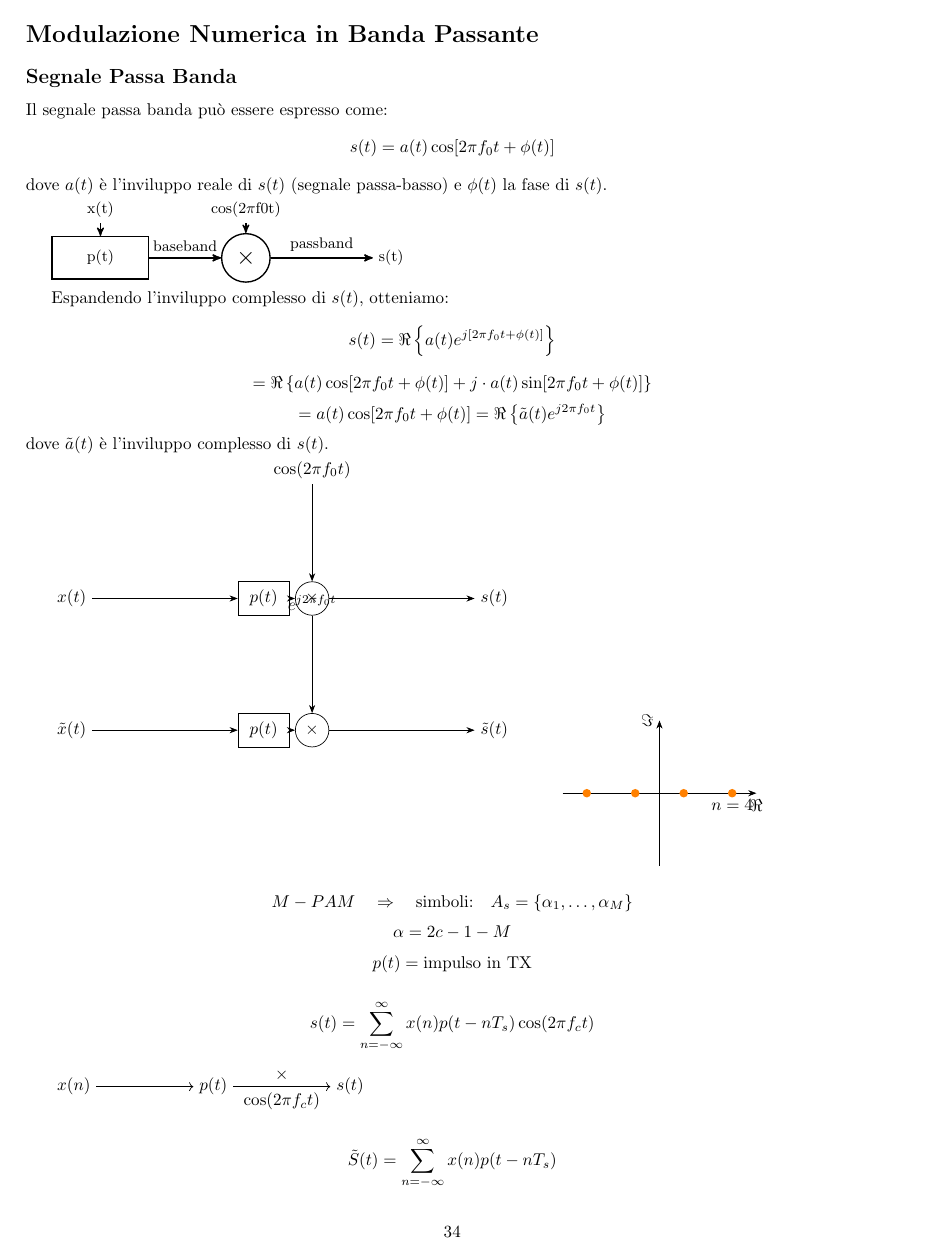
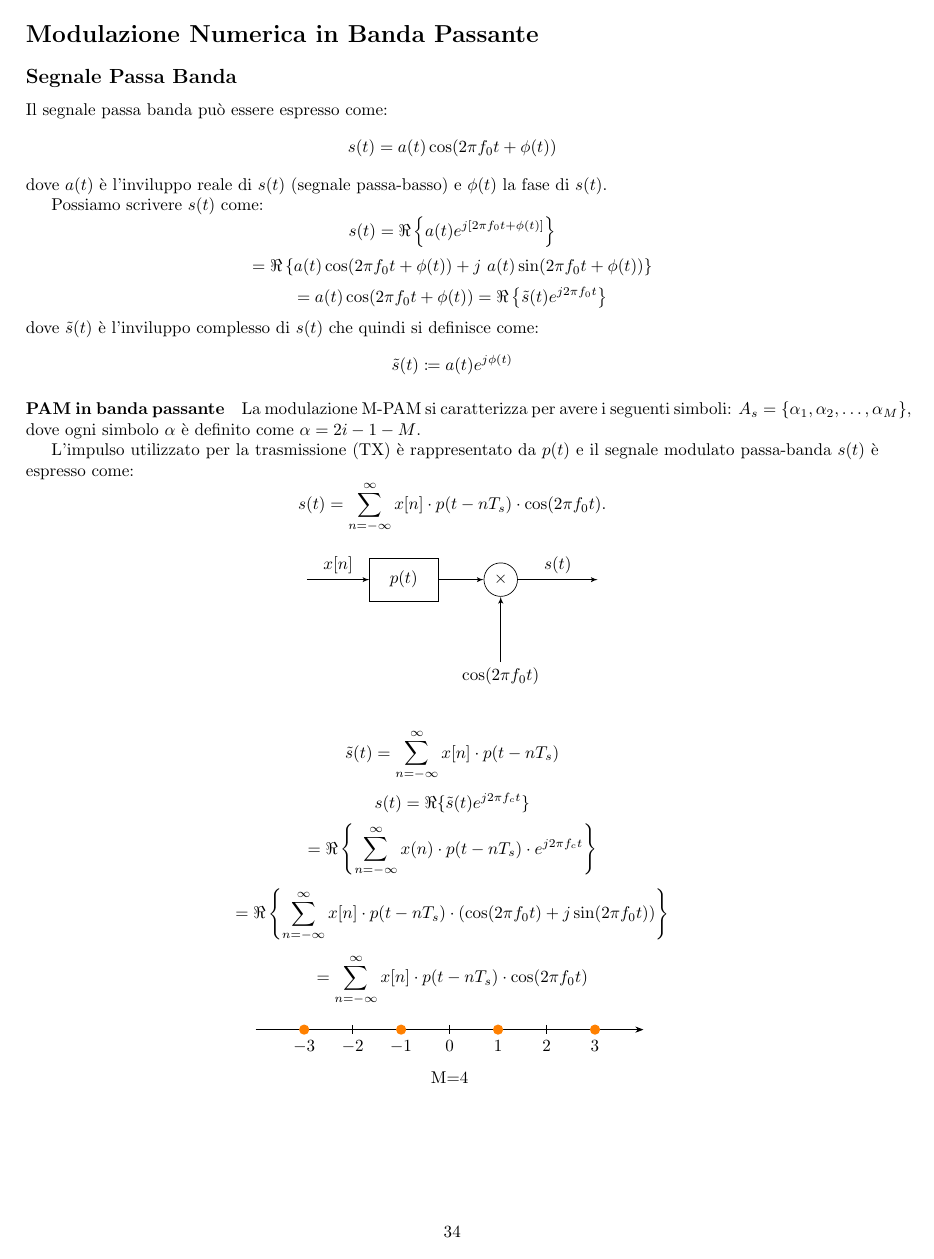
Before and after one commit to leonardogiovannoni/communications-notes, a LaTeX document (main.tex, which reads sections/modulazione_numerica_in_banda_passante.tex): page 34 of 37 before the commit and page 34 of 36 after it. Compiled offline with pdfLaTeX.

Commit message:
added banda passante

```diff
--- a/sections/modulazione_numerica_in_banda_passante.tex
+++ b/sections/modulazione_numerica_in_banda_passante.tex
@@ -4,108 +4,90 @@
 
 Il segnale passa banda può essere espresso come:
 \[
-    s(t) = a(t) \cos[2\pi f_0 t + \phi(t)]
+    s(t) = a(t) \cos(2\pi f_0 t + \phi(t))
 \]
 dove \( a(t) \) è l'inviluppo reale di \( s(t) \) (segnale passa-basso) e \( \phi(t) \) la fase di \( s(t) \).
 
 
 
-\begin{tikzpicture}[font=\small,>=stealth',thick, node distance=2cm]
-    \tikzstyle{block} = [rectangle, draw,
-    text width=5em, text centered, minimum height=2.5em]
-    \tikzstyle{signal} = [draw,->]
-    \tikzstyle{modulator} = [circle, draw, inner sep=0pt, minimum size=1cm]
-
-    \node[block] (filter) {p(t)};
-    \node[modulator, right of=filter, node distance=3cm] (modulator) {\Large$\times$};
-    \node[above of=filter, node distance=1cm] (input) {x(t)};
-    \node[right of=modulator, node distance=3cm] (output) {s(t)};
-
-    \draw[signal] (input) -- (filter);
-    \draw[signal] (filter) -- (modulator);
-    \draw[signal] (modulator) -- (output);
-    \draw[signal] (filter) -- node[above] {baseband} (modulator);
-    \draw[signal] (modulator.east) -- node[above] {passband} (output);
-
-    \node[above of=modulator, node distance=1cm] (carrier) {cos(2$\pi$f0t)};
-    \draw[signal] (carrier) -- (modulator);
-
-\end{tikzpicture}
-
-
-Espandendo l'inviluppo complesso di \( s(t) \), otteniamo:
+Possiamo scrivere \( s(t) \) come:
 \[
     s(t) = \Re\left\{ a(t) e^{j[2\pi f_0 t + \phi(t)]} \right\}
 \]
 \[
-    = \Re\left\{ a(t) \cos[2\pi f_0 t + \phi(t)] + j \cdot a(t) \sin[2\pi f_0 t + \phi(t)] \right\}
+    = \Re\left\{ a(t) \cos(2\pi f_0 t + \phi(t)) + j \ a(t) \sin(2\pi f_0 t + \phi(t)) \right\}
 \]
 \[
-    = a(t) \cos[2\pi f_0 t + \phi(t)] = \Re\left\{ \tilde{a}(t) e^{j2\pi f_0 t} \right\}
+    = a(t) \cos(2\pi f_0 t + \phi(t)) = \Re\left\{ \tilde{s}(t) e^{j2\pi f_0 t} \right\}
 \]
-dove \( \tilde{a}(t) \) è l'inviluppo complesso di \( s(t) \).
+dove \( \tilde{s}(t) \) è l'inviluppo complesso di \( s(t) \) che quindi si definisce come:
+\[
+    \tilde{s}(t) \coloneqq a(t) e^{j\phi(t)}
+\]
+
+\paragraph*{PAM in banda passante}
 
 
 
+% Definizione di M-PAM
+La modulazione M-PAM si caratterizza per avere i seguenti simboli: \( A_s = \{\alpha_1, \alpha_2, \ldots, \alpha_M\} \),
+dove ogni simbolo \( \alpha \) è definito come \( \alpha = 2i - 1 - M \).
+
+L'impulso utilizzato per la trasmissione (TX) è rappresentato da \( p(t) \) e
+il segnale modulato passa-banda \( s(t) \) è espresso come:
+\[
+    s(t) = \sum_{n=-\infty}^{\infty} x[n]\cdot p(t - nT_s)\cdot \cos(2\pi f_0 t).
+\]
+
+\begin{center}
+    \begin{tikzpicture}[auto, node distance=2cm,>=latex']
+        \tikzstyle{block} = [draw, rectangle, minimum height=2.5em, minimum width=4em]
+        \node [input, name=input] {};
+        \node [block, right of=input] (channel) {$p(t)$};
+        \node [draw, circle, right of=channel] (sum) {\(\times\)};
+        \node [output, right of=sum] (output) {};
+        \node [below of=sum] (noise) {$\cos(2\pi f_0 t)$};
+
+        \draw [->] (input) -- node {$x[n]$} (channel);
+        \draw [->] (channel) -- node {} (sum);
+        \draw [->] (noise) -- node {} (sum);
+        \draw [->] (sum) -- node {$s(t)$} (output);
+    \end{tikzpicture}
+\end{center}
 
 
+\[
+    \tilde{s}(t) = \sum_{n=-\infty}^{\infty} x[n]\cdot p(t - nT_s)
+\]
+\[
+    s(t) = \Re\{\tilde{s}(t) e^{j2\pi f_c t}\}
+\]
+\[
+    = \Re \left\{ \sum_{n=-\infty}^{\infty} x(n) \cdot p(t - nT_s) \cdot e^{j2\pi f_c t} \right\}
+\]
+\[
+    = \Re \left\{ \sum_{n=-\infty}^{\infty} x[n] \cdot p(t - nT_s) \cdot (\cos(2\pi f_0 t) + j \sin(2\pi f_0 t)) \right\}
+\]
 
+\[
+    = \sum_{n=-\infty}^{\infty} x[n] \cdot p(t - nT_s) \cdot \cos(2\pi f_0 t)
+\]
 
-
-
-
-
-
-
-
-
-
-
-
-
+\begin{center}
     \begin{tikzpicture}[>=Stealth,
             block/.style={draw, rectangle, minimum height=2em, minimum width=3em},
             sum/.style={draw, circle, node distance=1cm},
             node distance=2cm and 3cm
         ]
-    % Nodes
-    \node[block] (pfilter) {$p(t)$};
-    \node[sum, right of=pfilter] (mixer) {$\times$};
-    \node[right= of mixer] (output) {$s(t)$};
-    \node[above= of mixer] (cosine) {$\cos(2\pi f_0 t)$};
-    \node[left= of pfilter] (input) {$x(t)$};
+        \draw[->] (-4,0) -- (4,0) node[below] {};
 
-    % Lines
-    \draw[->] (input) -- (pfilter);
-    \draw[->] (pfilter) -- (mixer);
-    \draw[->] (mixer) -- (output);
-    \draw[->] (cosine) -- (mixer);
+        \foreach \x in {-3,-2,-1,0,1,2,3}
+        \draw (\x,0.1) -- (\x,-0.1) node[below] {$\x$};
+        \foreach \x in {-3,-1,1,3}
+        \fill[orange] (\x,0) circle (3pt);
 
-    % Lower part with s tilde
-    \node[block, below= of pfilter] (pfilter2) {$p(t)$};
-    \node[sum, right of=pfilter2] (mixer2) {$\times$};
-    \node[right= of mixer2] (output2) {$\tilde{s}(t)$};
-    \node[above= of mixer2] (exponential) {$e^{j2\pi f_0 t}$};
-    \node[left= of pfilter2] (input2) {$\tilde{x}(t)$};
-
-    % Lines for lower part
-    \draw[->] (input2) -- (pfilter2);
-    \draw[->] (pfilter2) -- (mixer2);
-    \draw[->] (mixer2) -- (output2);
-    \draw[->] (exponential) -- (mixer2);
-
-    % Draw the constellation diagram
-    \begin{scope}[shift={($(output2.south east)+(3cm,-1cm)$)},scale=0.5]
-        \draw[->] (-4,0) -- (4,0) node[below] {$\Re$};
-        \draw[->] (0,-3) -- (0,3) node[left] {$\Im$};
-
-        % Points in the constellation
-        \foreach \x in {-3,-1,1,3}
-        \fill[orange] (\x,0) circle (5pt);
-
-        % Label for n=4
-        \node[below] at (3,0) {$n=4$};
-    \end{scope}
+        \node[below=0.75cm] at (0,0) {M=4};
     \end{tikzpicture}
+\end{center}
 
 
@@ -119,33 +116,4 @@ dove \( \tilde{a}(t) \) è l'inviluppo complesso di \( s(t) \).
 \[
-    M-PAM \quad \Rightarrow \quad \text{simboli:} \quad A_s = \{\alpha_1, \dots, \alpha_M\}
+    \tilde{s}_i(t) = p(t) e^{j\theta_i}
 \]
 \[
-    \alpha = 2c - 1 - M
-\]
-\[
-    p(t) = \text{impulso in TX}
-\]
-
-% Definizione del segnale s(t)
-\[
-    s(t) = \sum_{n=-\infty}^{\infty} x(n) p(t - nT_s) \cos(2\pi f_c t)
-\]
-
-% Diagramma segnale
-\begin{tikzpicture}
-    \node (x) at (0,0) {$x(n)$};
-    \node[right=2cm of x] (p) {$p(t)$};
-    \node[right=2cm of p] (s) {$s(t)$};
-    \draw[->] (x) -- (p);
-    \draw[->] (p) -- (s) node[midway,above] {$\times$} node[midway,below] {$\cos(2\pi f_c t)$};
-\end{tikzpicture}
-
-% Altre espressioni del segnale
-\[
-    \tilde{S}(t) = \sum_{n=-\infty}^{\infty} x(n) p(t - nT_s)
-\]
-\[
-    \tilde{s}(t) = \Re\{\tilde{S}(t) e^{j2\pi f_c t}\}
-\]
-\[
-    = \Re \left\{ \sum_{n=-\infty}^{\infty} x(n) p(t - nT_s) e^{j2\pi f_c t} \right\}
```
Also changed, not shown: sections/QAM.tex (+69 -1 lines), sections/modulazione_numerica_in_banda_passante.tex (189 more changed lines). Lines whose indentation alone changed are shown as unchanged.
